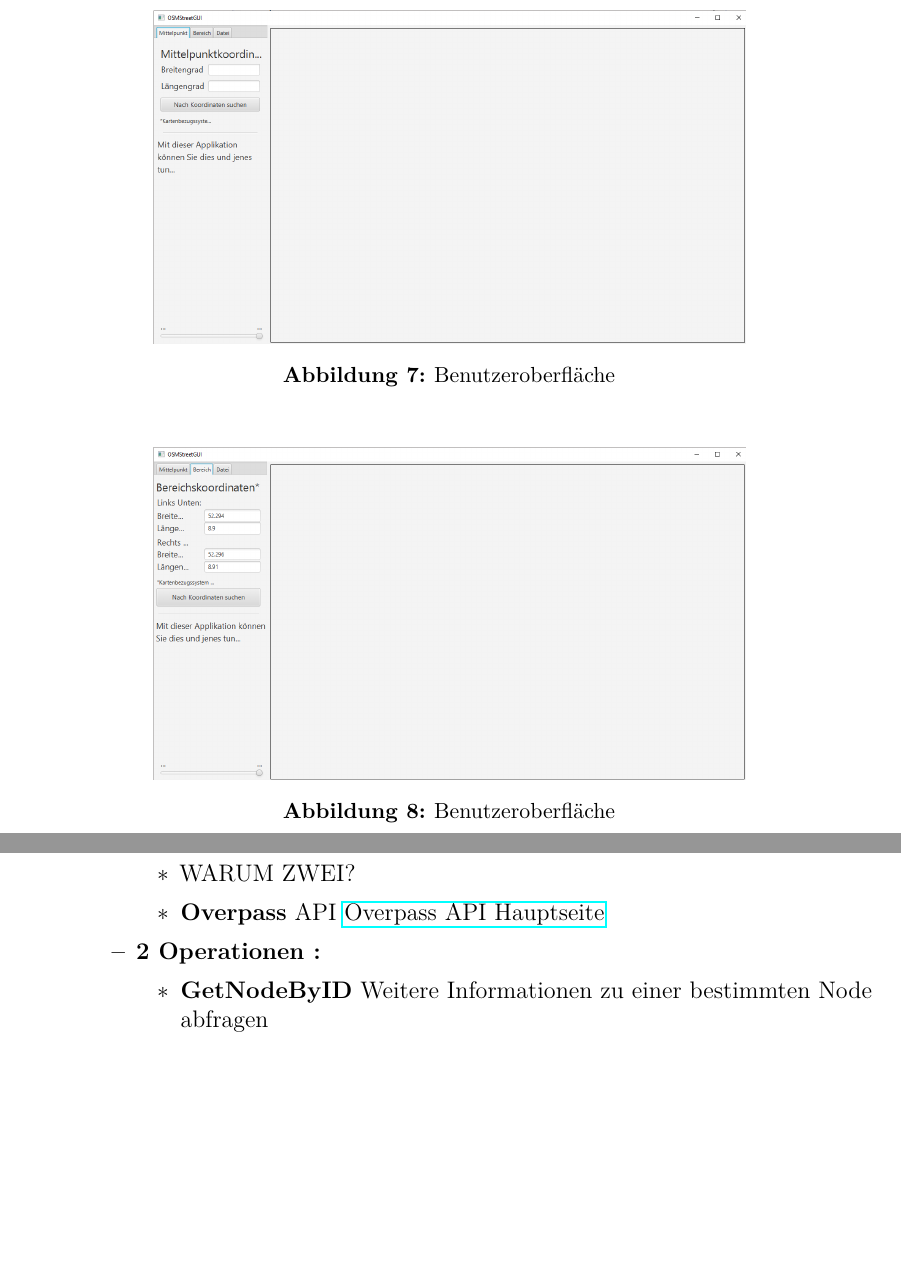
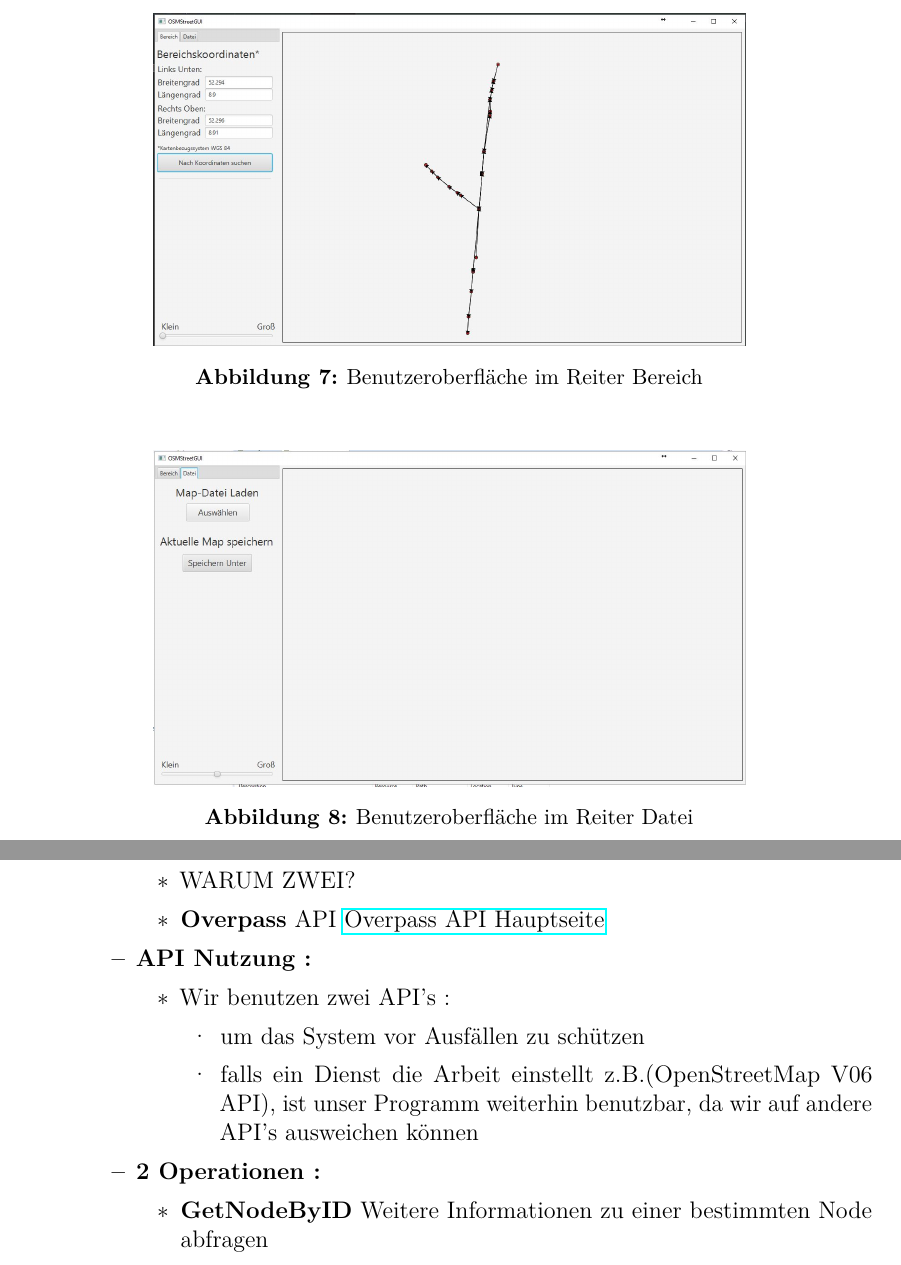
Before and after one commit to Hator21/GeoGraph2017, a LaTeX document (Doku/Pflichtenheft/Pflichtenheft GeoGraph/Pflichtenheft_GeoGraph.tex, which reads Doku/Pflichtenheft/Pflichtenheft GeoGraph/content/Auswertung.tex): two parts of pages 14 and 17 of 19, joined at a grey line, cut at the place of the change, the shorter picture padded with empty space. Compiled offline with pdfLaTeX; an older LaTeX class or package is replaced by its successor.

Commit message:
Pflichtenheft finish
neues Klassendiagramm
neue Benutzeroberflache (Mockup)
ergänzungen: zwei API

```diff
--- a/Doku/Pflichtenheft/Pflichtenheft GeoGraph/content/Auswertung.tex
+++ b/Doku/Pflichtenheft/Pflichtenheft GeoGraph/content/Auswertung.tex
@@ -278,15 +275,15 @@
 	Es gibt eine Rolle und das ist die des Users der das Prgoramm ausführt (GUI).
 	\begin{figure}[H]
 	\centering
-	\includegraphics[width=0.7\linewidth]{images/OSMStreetView}
-	\caption{Benutzeroberfläche}
+	\includegraphics[width=0.7\linewidth]{images/BereichReiter}
+	\caption{Benutzeroberfläche im Reiter Bereich}
 	\label{fig:GUI}
 	\end{figure}
 
 	\begin{figure}[H]
 	\centering
-	\includegraphics[width=0.7\linewidth]{images/OSMStreetView2}
-	\caption{Benutzeroberfläche}
+	\includegraphics[width=0.7\linewidth]{images/DateiReiter}
+	\caption{Benutzeroberfläche im Reiter Datei}
 	\label{fig:GUI2}
 	\end{figure}
 
@@ -379,6 +374,14 @@
 				\item WARUM ZWEI?
 				\item \textbf{Overpass} API \href{http://overpass-api.de/}{Overpass API Hauptseite}
 			\end{itemize}
+			\item \textbf{API Nutzung :}
+			\begin{itemize}
+				\item Wir benutzen zwei API's :
+				\begin{itemize}
+					\item um das System vor Ausfällen zu schützen
+					\item falls ein Dienst die Arbeit einstellt z.B.(OpenStreetMap V06 API), ist unser Programm weiterhin benutzbar, da wir auf andere API's ausweichen können
+				\end{itemize}
+			\end{itemize}
 			\item \textbf{2 Operationen :}
 			\begin{itemize}
 				\item \textbf{GetNodeByID} Weitere Informationen zu einer bestimmten Node abfragen
```
Also changed, not shown: Doku/Pflichtenheft/Pflichtenheft GeoGraph/Pflichtenheft_GeoGraph.pdf, Doku/Pflichtenheft/Pflichtenheft GeoGraph/images/BereichReiter.JPG (added), Doku/Pflichtenheft/Pflichtenheft GeoGraph/images/DateiReiter.JPG (added), Doku/Pflichtenheft/Pflichtenheft GeoGraph/content/Auswertung.tex (7 more changed lines), 3 other files.
